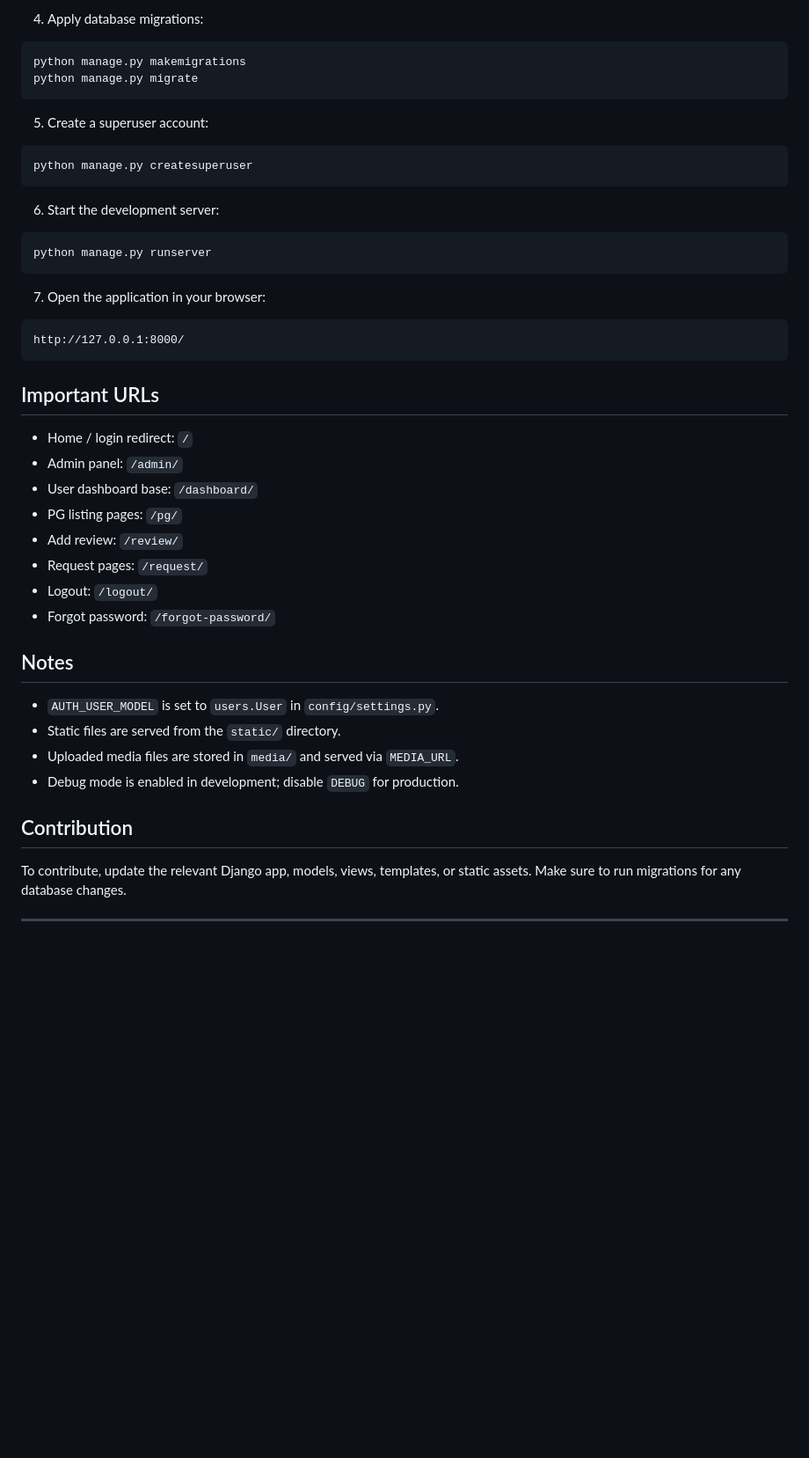
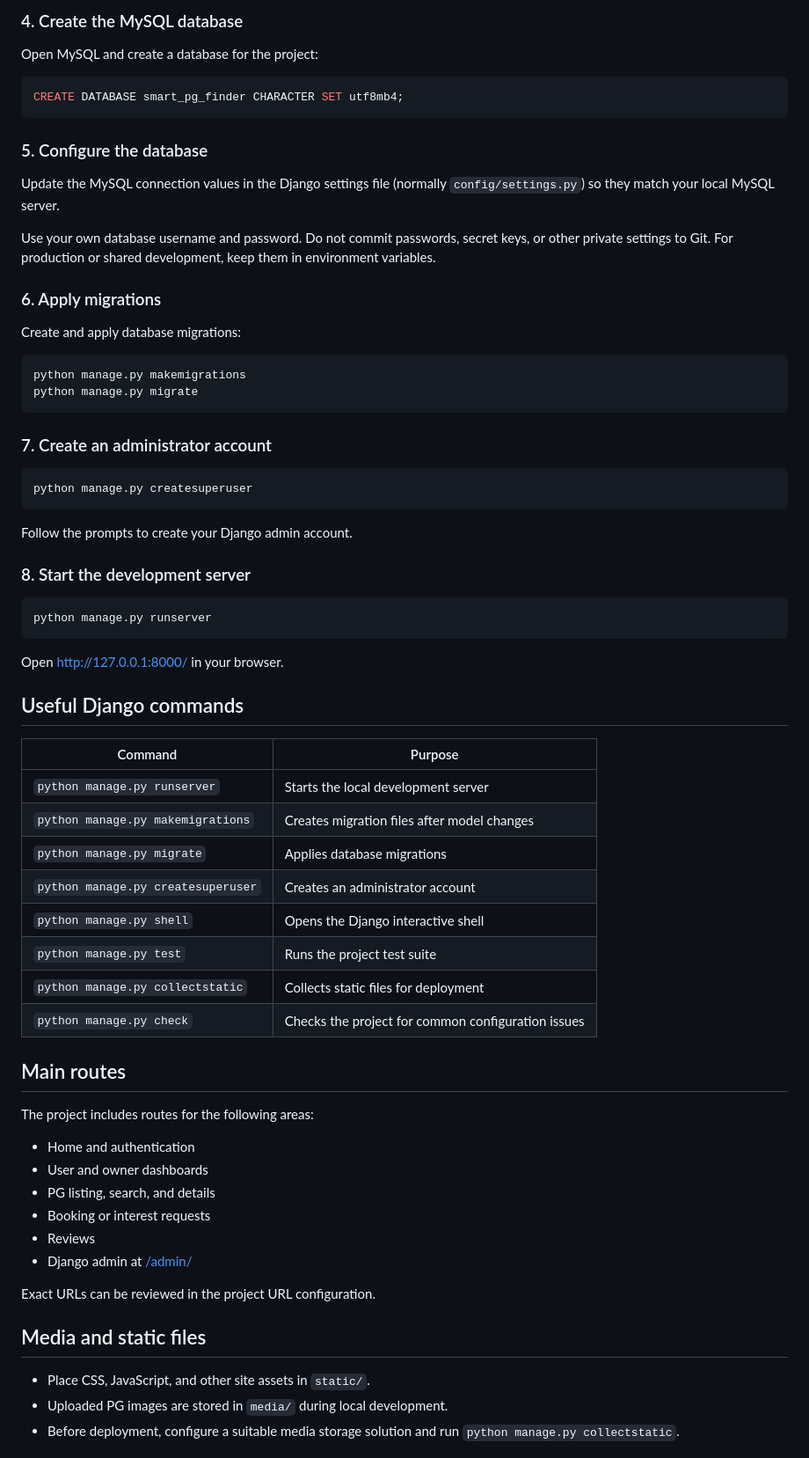
Before and after one commit to ujwal2946/Smart_pg_Finder, a Markdown page: README.md, the part around one of its changes. Shown at 88% size. GitHub-like rendering; blank space fills up the shorter version.

Commit message:
docs: rewrite Django project README

````diff
--- a/README.md
+++ b/README.md
@@ -81,51 +81,73 @@ pip install -r requirements.txt
 ```
 
-4. Apply database migrations:
+### 4. Create the MySQL database
+
+Open MySQL and create a database for the project:
+
+```sql
+CREATE DATABASE smart_pg_finder CHARACTER SET utf8mb4;
+```
+
+### 5. Configure the database
+
+Update the MySQL connection values in the Django settings file (normally `config/settings.py`) so they match your local MySQL server.
+
+Use your own database username and password. Do not commit passwords, secret keys, or other private settings to Git. For production or shared development, keep them in environment variables.
+
+### 6. Apply migrations
+
+Create and apply database migrations:
 
 ```bash
 python manage.py makemigrations
 python manage.py migrate
 ```
 
-5. Create a superuser account:
+### 7. Create an administrator account
 
 ```bash
 python manage.py createsuperuser
 ```
 
-6. Start the development server:
+Follow the prompts to create your Django admin account.
+
+### 8. Start the development server
 
 ```bash
 python manage.py runserver
 ```
 
-7. Open the application in your browser:
+Open [http://127.0.0.1:8000/](http://127.0.0.1:8000/) in your browser.
 
-```text
-http://127.0.0.1:8000/
-```
+## Useful Django commands
 
-## Important URLs
+| Command | Purpose |
+| --- | --- |
+| `python manage.py runserver` | Starts the local development server |
+| `python manage.py makemigrations` | Creates migration files after model changes |
+| `python manage.py migrate` | Applies database migrations |
+| `python manage.py createsuperuser` | Creates an administrator account |
+| `python manage.py shell` | Opens the Django interactive shell |
+| `python manage.py test` | Runs the project test suite |
+| `python manage.py collectstatic` | Collects static files for deployment |
+| `python manage.py check` | Checks the project for common configuration issues |
 
-- Home / login redirect: `/`
-- Admin panel: `/admin/`
-- User dashboard base: `/dashboard/`
-- PG listing pages: `/pg/`
-- Add review: `/review/`
-- Request pages: `/request/`
-- Logout: `/logout/`
-- Forgot password: `/forgot-password/`
+## Main routes
 
-## Notes
+The project includes routes for the following areas:
 
-- `AUTH_USER_MODEL` is set to `users.User` in `config/settings.py`.
-- Static files are served from the `static/` directory.
-- Uploaded media files are stored in `media/` and served via `MEDIA_URL`.
-- Debug mode is enabled in development; disable `DEBUG` for production.
+- Home and authentication
+- User and owner dashboards
+- PG listing, search, and details
+- Booking or interest requests
+- Reviews
+- Django admin at [/admin/](http://127.0.0.1:8000/admin/)
 
-## Contribution
+Exact URLs can be reviewed in the project URL configuration.
 
-To contribute, update the relevant Django app, models, views, templates, or static assets. Make sure to run migrations for any database changes.
+## Media and static files
 
----
+- Place CSS, JavaScript, and other site assets in `static/`.
+- Uploaded PG images are stored in `media/` during local development.
+- Before deployment, configure a suitable media storage solution and run `python manage.py collectstatic`.
 
````
Also changed, not shown: other parts of README.md (+66 -62 lines).
